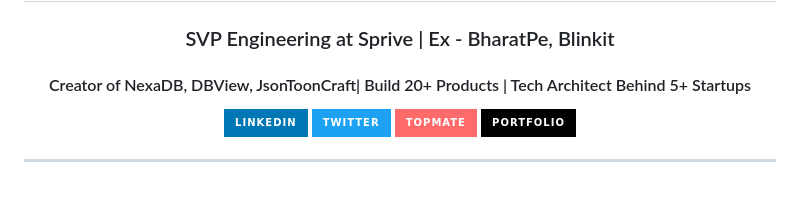
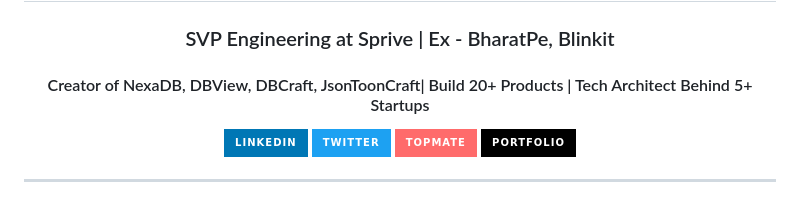
Before and after one commit to krishcdbry/krishcdbry, a Markdown page: README.md, the part around the change. Drawn GitHub-style; badges without logos.

```diff
--- a/README.md
+++ b/README.md
@@ -1,6 +1,6 @@
 <h1 align="center">Krish 🥷</h1>
 <h3 align="center">SVP Engineering at Sprive | Ex - BharatPe, Blinkit </h3>
-<h4 align="center">Creator of NexaDB, DBView, JsonToonCraft| Build 20+ Products | Tech Architect Behind 5+ Startups</h4>
+<h4 align="center">Creator of NexaDB, DBView, DBCraft, JsonToonCraft| Build 20+ Products | Tech Architect Behind 5+ Startups</h4>
 
 <p align="center">
   <a href="https://linkedin.com/in/krishcdbry"><img src="https://img.shields.io/badge/LinkedIn-0077B5?style=for-the-badge&logo=linkedin&logoColor=white"/></a>
```
